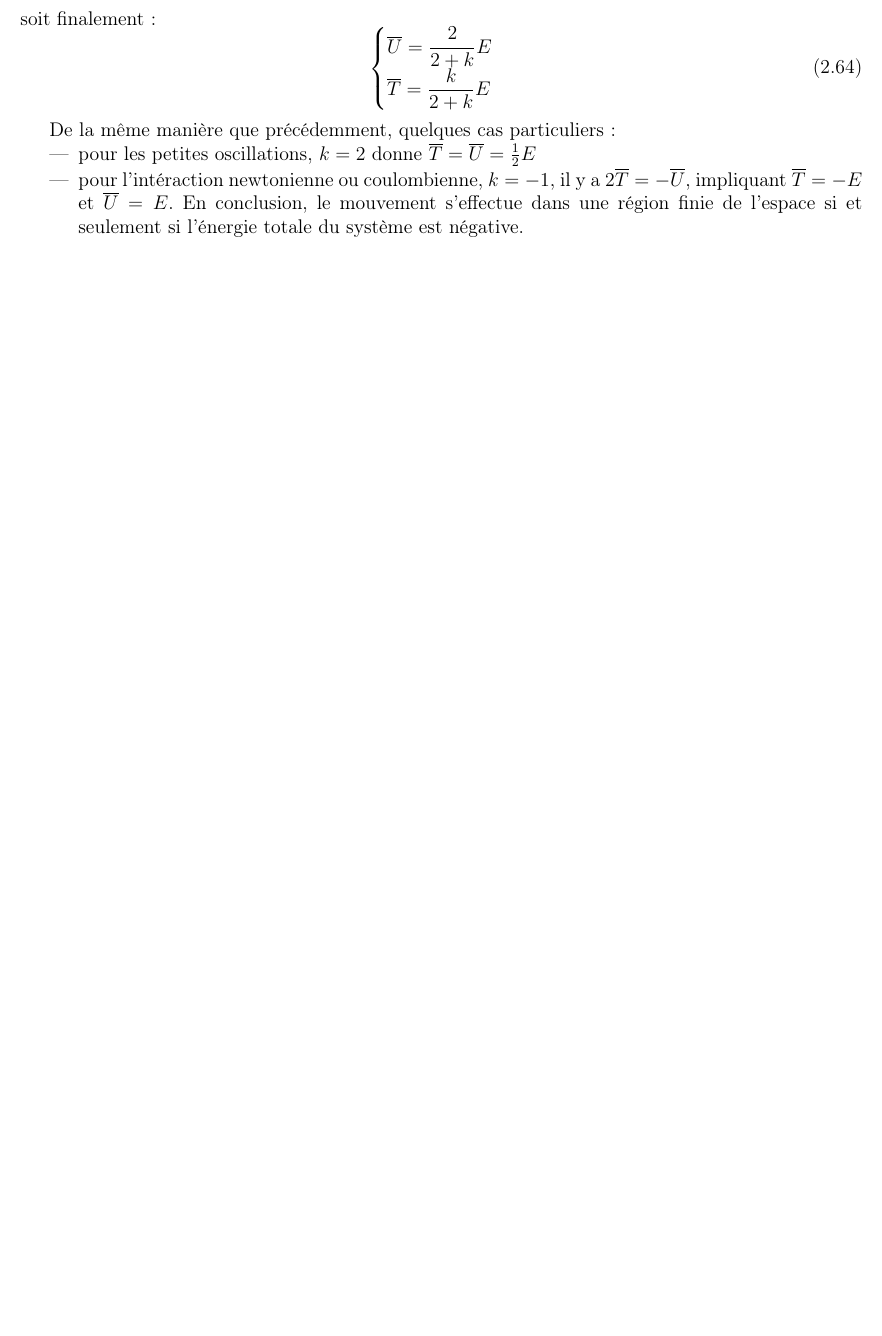
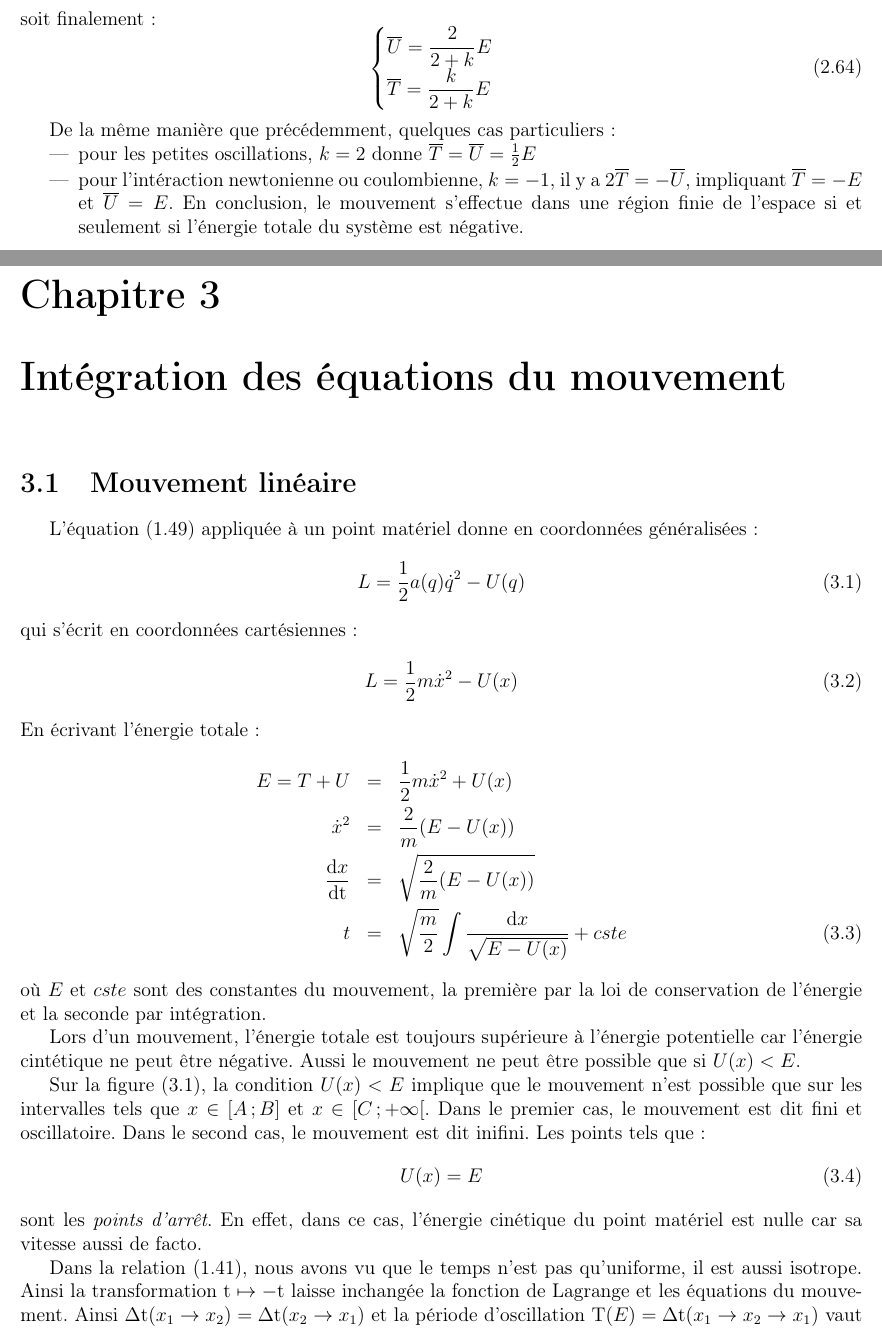
Before and after one commit to SMajerowicz/Physics, a LaTeX document (Mécanique/démonstration.tex, which reads Mécanique/chapters/chapter-03.tex): part of page 23 of 35 before the commit and two parts of pages 23 and 24 of 37 after it, the two joined at a grey line, cut so that both start at the same text, the shorter picture padded with empty space. Compiled offline with pdfLaTeX.

Commit message:
End of §11

```diff
--- a/Mécanique/chapters/chapter-03.tex
+++ b/Mécanique/chapters/chapter-03.tex
@@ -1,3 +1,22 @@
 \chapter{Int\'egration des \'equations du mouvement}
 
 \section{Mouvement lin\'eaire}
+
+L'\'equation (\ref{EQ:5_5}) appliqu\'ee \`a un point mat\'eriel donne en coordonn\'ees g\'en\'eralis\'ees :
+\be
+	L = \frac{1}{2}a(q)\dot{q}^{2} - U(q) \label{EQ:11_1}
+\ee
+qui s'\'ecrit en coordonn\'ees cart\'esiennes :
+\be
+	L = \frac{1}{2}m\dot{x}^{2} - U(x) \label{EQ:11_2}
+\ee
+En \'ecrivant l'\'energie totale :
+\bea
+	E = T + U & = & \frac{1}{2}m\dot{x}^{2} + U(x) \nonumber \\
+	\dot{x}^{2} & = & \frac{2}{m}(E-U(x)) \nonumber \\
+	\dfrac{\mathrm{d}x}{\mathrm{dt}} & = & \sqrt{\frac{2}{m}(E-U(x))} \nonumber \\
+	t & = & \sqrt{\frac{m}{2}}\int{\dfrac{\mathrm{d}x}{\sqrt{E-U(x)}}} + cste \label{EQ:11_3}
+\eea
+o\`u $E$ et $cste$ sont des constantes du mouvement, la premi\`ere par la loi de conservation de l'\'energie et la seconde par int\'egration.
+
+Lors d'un mouvement, l'\'energie totale est toujours sup\'erieure \`a l'\'energie potentielle car l'\'energie cint\'etique ne peut \^etre n\'egative. Aussi le mouvement ne peut \^etre possible que si $U(x)<E$.
@@ -3,0 +46,11 @@
+	\end{center}
+\end{figure}
+
+Sur la figure (\ref{FIG:3_1}), la condition $U(x)<E$ implique que le mouvement n'est possible que sur les intervalles tels que $x\in\left[A\,;B\right]$ et $x\in\left[C\,;+\infty\right[$. Dans le premier cas, le mouvement est dit fini et oscillatoire. Dans le second cas, le mouvement est dit inifini. Les points tels que :
+\be
+	U(x) = E \label{EQ:11_4}
+\ee
+sont les \emph{points d'arr\^et}. En effet, dans ce cas, l'\'energie cin\'etique du point mat\'eriel est nulle car sa vitesse aussi de facto.
+
+Dans la relation (\ref{EQ:5_1}), nous avons vu que le temps n'est pas qu'uniforme, il est aussi isotrope. Ainsi la transformation $\mathrm{t}\mapsto -\mathrm{t}$ laisse inchang\'ee la fonction de Lagrange et les \'equations du mouvement. Ainsi $\Delta\mathrm{t}(x_{1}\rightarrow x_{2}) = \Delta\mathrm{t}(x_{2}\rightarrow x_{1})$ et la période d'oscillation $\mathrm{T}(E)=\Delta\mathrm{t}(x_{1}\rightarrow x_{2}\rightarrow x_{1})$ vaut $2\Delta\mathrm{t}(x_{1}\rightarrow x_{2})$. L'\'equation (\ref{EQ:11_3}) s'\'ecrit alors :
+\bea
```
Also changed, not shown: Mécanique/démonstration.tex (+1 -0 lines), Mécanique/chapters/chapter-03.tex (27 more changed lines).
